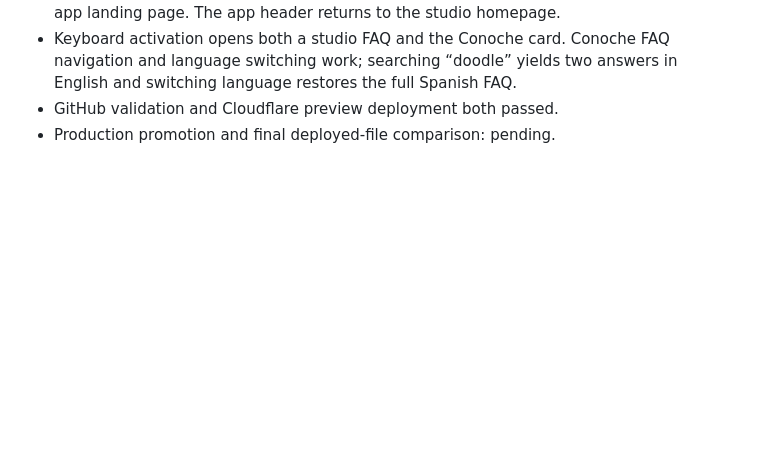
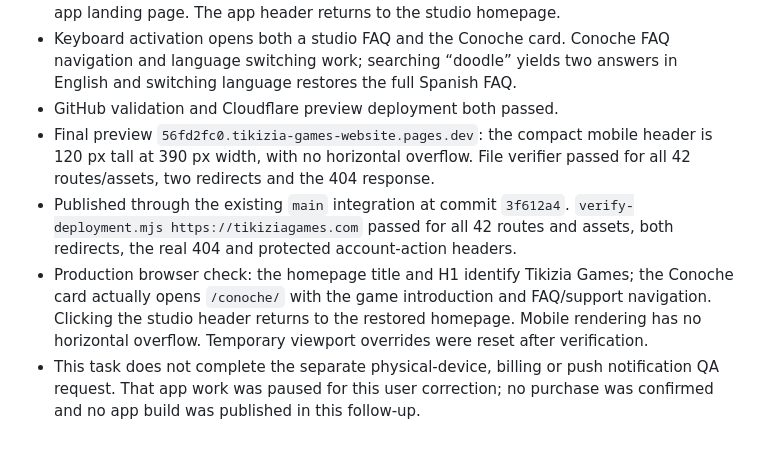
Before and after one commit to ludimova/tikizia-games-website, a Markdown page: docs/STUDIO_HOMEPAGE_RESTORATION_2026-09-24.md, the part around the change. GitHub-like rendering; blank space fills up the shorter version.

Commit message:
[CF-Pages-Skip] Record production verification of restored studio homepage

```diff
--- a/docs/STUDIO_HOMEPAGE_RESTORATION_2026-09-24.md
+++ b/docs/STUDIO_HOMEPAGE_RESTORATION_2026-09-24.md
@@ -57,4 +57,17 @@ Cloudflare Git preview instead, without weakening any browser protection.
   FAQ navigation and language switching work; searching “doodle” yields two
   answers in English and switching language restores the full Spanish FAQ.
 - GitHub validation and Cloudflare preview deployment both passed.
-- Production promotion and final deployed-file comparison: pending.
+- Final preview `56fd2fc0.tikizia-games-website.pages.dev`: the compact mobile
+  header is 120 px tall at 390 px width, with no horizontal overflow. File
+  verifier passed for all 42 routes/assets, two redirects and the 404 response.
+- Published through the existing `main` integration at commit `3f612a4`.
+  `verify-deployment.mjs https://tikiziagames.com` passed for all 42 routes and
+  assets, both redirects, the real 404 and protected account-action headers.
+- Production browser check: the homepage title and H1 identify Tikizia Games;
+  the Conoche card actually opens `/conoche/` with the game introduction and
+  FAQ/support navigation. Clicking the studio header returns to the restored
+  homepage. Mobile rendering has no horizontal overflow. Temporary viewport
+  overrides were reset after verification.
+- This task does not complete the separate physical-device, billing or push
+  notification QA request. That app work was paused for this user correction;
+  no purchase was confirmed and no app build was published in this follow-up.
```
